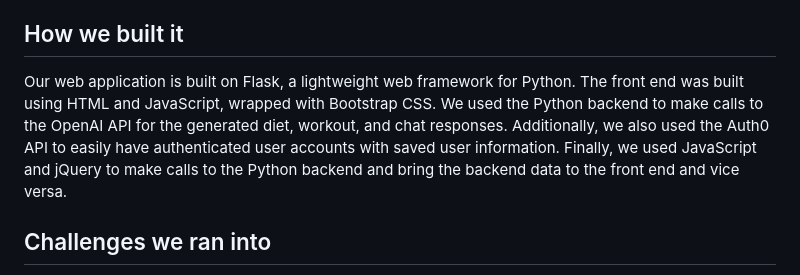
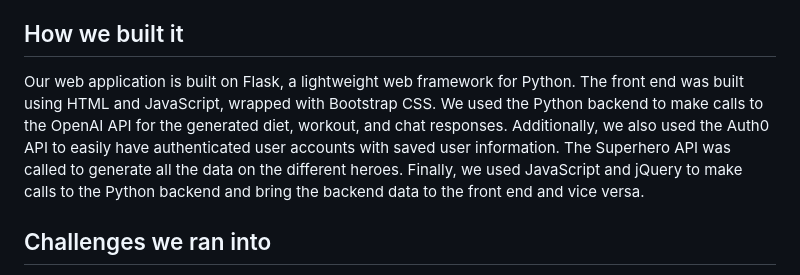
Before and after one commit to gkojr/superhero_workout, a Markdown page: README.md, the part around the change. Rendered like a GitHub page.

```diff
--- a/README.md
+++ b/README.md
@@ -8,7 +8,7 @@ _Healthy Heroes_ was inspired by a drive to inspire people to be active and a lo
 _Healthy Heroes_ allows users to enter their information such as age, weight, and height to get a personalized workout and diet plan. However, what's special about these plans is that they are tailored to get you into the physique of your chosen hero. You can also ask your selected hero any question, and they'll respond with a response fitting for that hero.
 
 ## How we built it
-Our web application is built on Flask, a lightweight web framework for Python. The front end was built using HTML and JavaScript, wrapped with Bootstrap CSS. We used the Python backend to make calls to the OpenAI API for the generated diet, workout, and chat responses. Additionally, we also used the Auth0 API to easily have authenticated user accounts with saved user information. Finally, we used JavaScript and jQuery to make calls to the Python backend and bring the backend data to the front end and vice versa.
+Our web application is built on Flask, a lightweight web framework for Python. The front end was built using HTML and JavaScript, wrapped with Bootstrap CSS. We used the Python backend to make calls to the OpenAI API for the generated diet, workout, and chat responses. Additionally, we also used the Auth0 API to easily have authenticated user accounts with saved user information. The Superhero API was called to generate all the data on the different heroes. Finally, we used JavaScript and jQuery to make calls to the Python backend and bring the backend data to the front end and vice versa.
 
 
 ## Challenges we ran into
```
